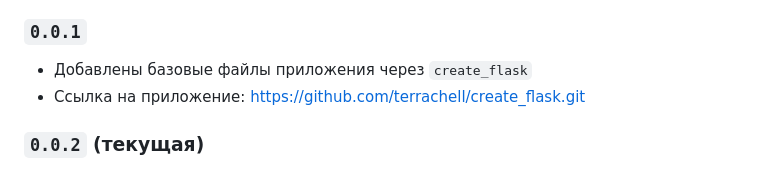
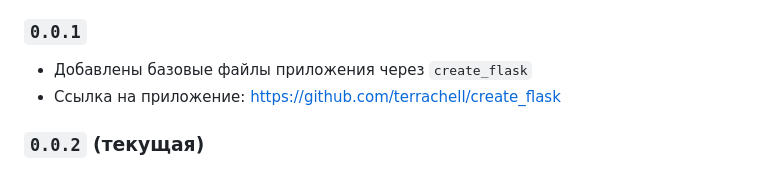
Before and after one commit to terrachell/main, a Markdown page: README.md, the part around the change. Rendered like a GitHub page.

```diff
--- a/README.md
+++ b/README.md
@@ -25,7 +25,7 @@
 
 ### `0.0.1`
 - Добавлены базовые файлы приложения через `create_flask`
-- Ссылка на приложение: https://github.com/terrachell/create_flask.git
+- Ссылка на приложение: https://github.com/terrachell/create_flask
 
 ### `0.0.2` (текущая)
 - Добавлены основные функции мессенджера:
```
